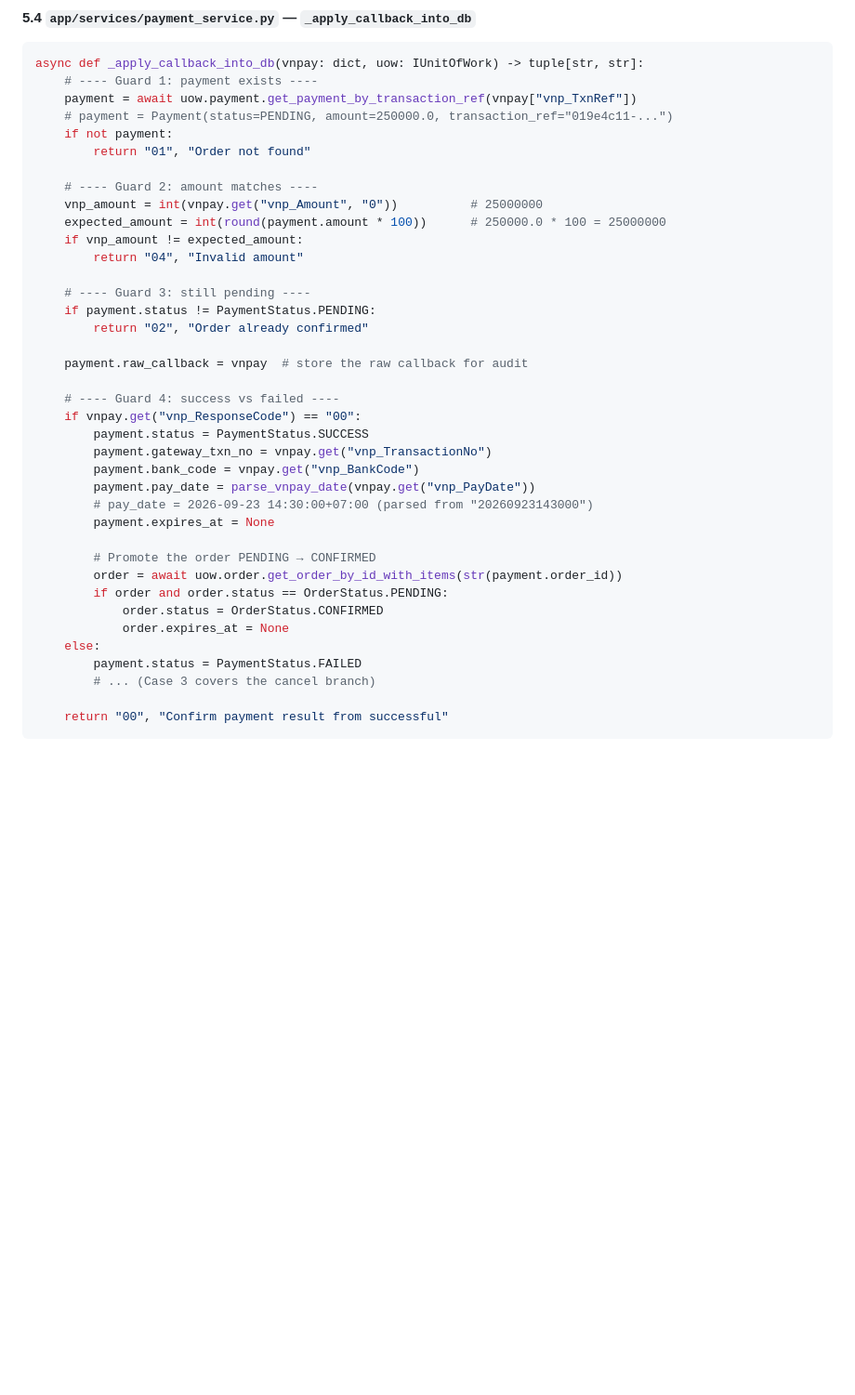
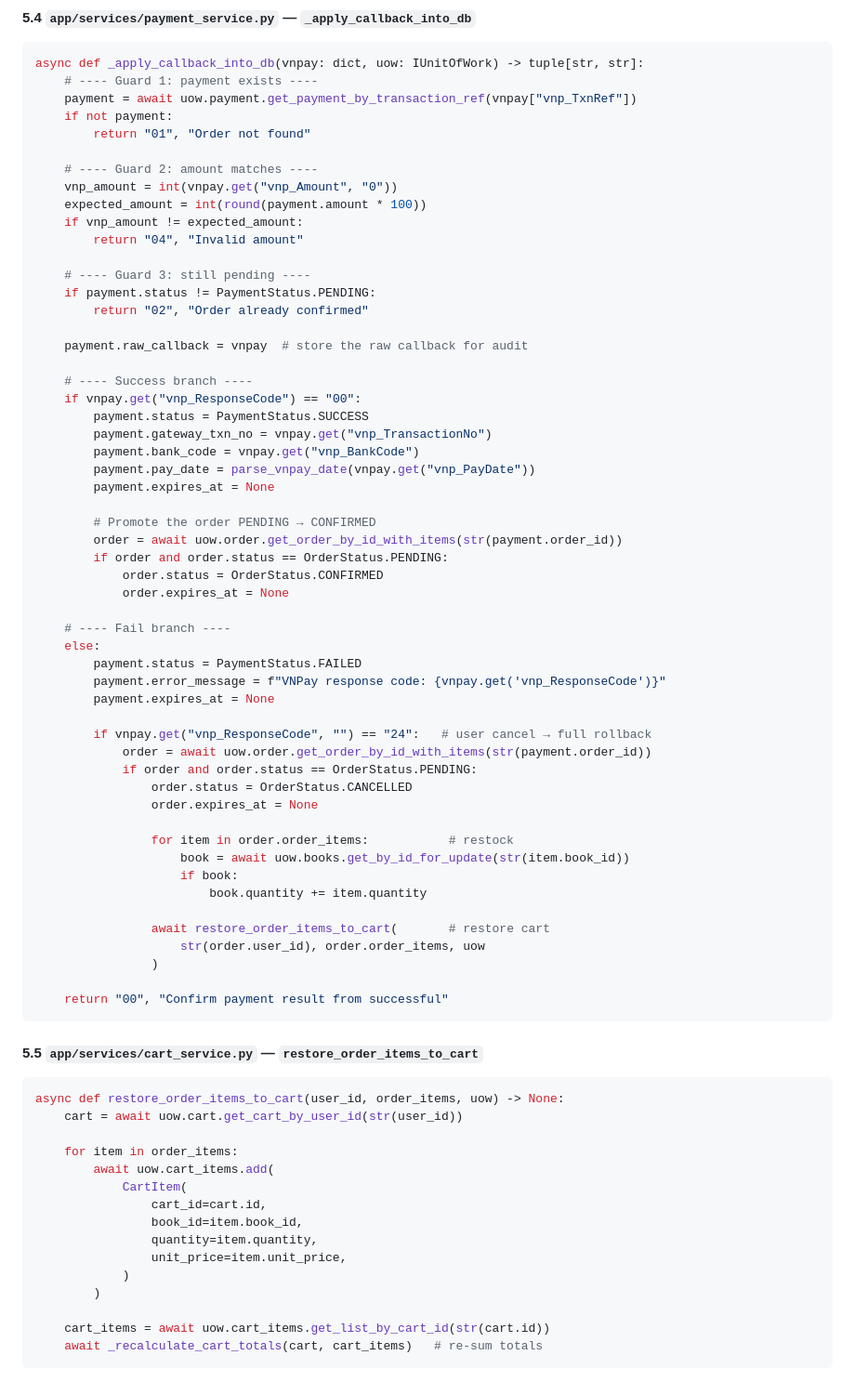
Before and after one commit to bean298/book-management-backend, a Markdown page: docs/payment_flow.md, the part around one of its changes. Shown at 93% size. GitHub-like rendering; blank space fills up the shorter version.

````diff
--- a/docs/payment_flow.md
+++ b/docs/payment_flow.md
@@ -533,13 +445,12 @@ def verify_payment(params: dict[str, str]) -> dict[str, str]:
 async def _apply_callback_into_db(vnpay: dict, uow: IUnitOfWork) -> tuple[str, str]:
     # ---- Guard 1: payment exists ----
     payment = await uow.payment.get_payment_by_transaction_ref(vnpay["vnp_TxnRef"])
-    # payment = Payment(status=PENDING, amount=250000.0, transaction_ref="019e4c11-...")
     if not payment:
         return "01", "Order not found"
 
     # ---- Guard 2: amount matches ----
-    vnp_amount = int(vnpay.get("vnp_Amount", "0"))          # 25000000
-    expected_amount = int(round(payment.amount * 100))      # 250000.0 * 100 = 25000000
+    vnp_amount = int(vnpay.get("vnp_Amount", "0"))
+    expected_amount = int(round(payment.amount * 100))
     if vnp_amount != expected_amount:
         return "04", "Invalid amount"
 
@@ -549,13 +460,12 @@ async def _apply_callback_into_db(vnpay: dict, uow: IUnitOfWork) -> tuple[str, s
 
     payment.raw_callback = vnpay  # store the raw callback for audit
 
-    # ---- Guard 4: success vs failed ----
+    # ---- Success branch ----
     if vnpay.get("vnp_ResponseCode") == "00":
         payment.status = PaymentStatus.SUCCESS
         payment.gateway_txn_no = vnpay.get("vnp_TransactionNo")
         payment.bank_code = vnpay.get("vnp_BankCode")
         payment.pay_date = parse_vnpay_date(vnpay.get("vnp_PayDate"))
-        # pay_date = 2026-09-23 14:30:00+07:00 (parsed from "20260923143000")
         payment.expires_at = None
 
         # Promote the order PENDING → CONFIRMED
@@ -563,9 +473,47 @@ async def _apply_callback_into_db(vnpay: dict, uow: IUnitOfWork) -> tuple[str, s
         if order and order.status == OrderStatus.PENDING:
             order.status = OrderStatus.CONFIRMED
             order.expires_at = None
+
+    # ---- Fail branch ----
     else:
         payment.status = PaymentStatus.FAILED
-        # ... (Case 3 covers the cancel branch)
+        payment.error_message = f"VNPay response code: {vnpay.get('vnp_ResponseCode')}"
+        payment.expires_at = None
+
+        if vnpay.get("vnp_ResponseCode", "") == "24":   # user cancel → full rollback
+            order = await uow.order.get_order_by_id_with_items(str(payment.order_id))
+            if order and order.status == OrderStatus.PENDING:
+                order.status = OrderStatus.CANCELLED
+                order.expires_at = None
+
+                for item in order.order_items:           # restock
+                    book = await uow.books.get_by_id_for_update(str(item.book_id))
+                    if book:
+                        book.quantity += item.quantity
+
+                await restore_order_items_to_cart(       # restore cart
+                    str(order.user_id), order.order_items, uow
+                )
 
     return "00", "Confirm payment result from successful"
 ```
+
+#### 5.5 `app/services/cart_service.py` — `restore_order_items_to_cart`
+
+```python
+async def restore_order_items_to_cart(user_id, order_items, uow) -> None:
+    cart = await uow.cart.get_cart_by_user_id(str(user_id))
+
+    for item in order_items:
+        await uow.cart_items.add(
+            CartItem(
+                cart_id=cart.id,
+                book_id=item.book_id,
+                quantity=item.quantity,
+                unit_price=item.unit_price,
+            )
+        )
+
+    cart_items = await uow.cart_items.get_list_by_cart_id(str(cart.id))
+    await _recalculate_cart_totals(cart, cart_items)   # re-sum totals
+```
````
Also changed, not shown: other parts of docs/payment_flow.md (+50 -138 lines).
